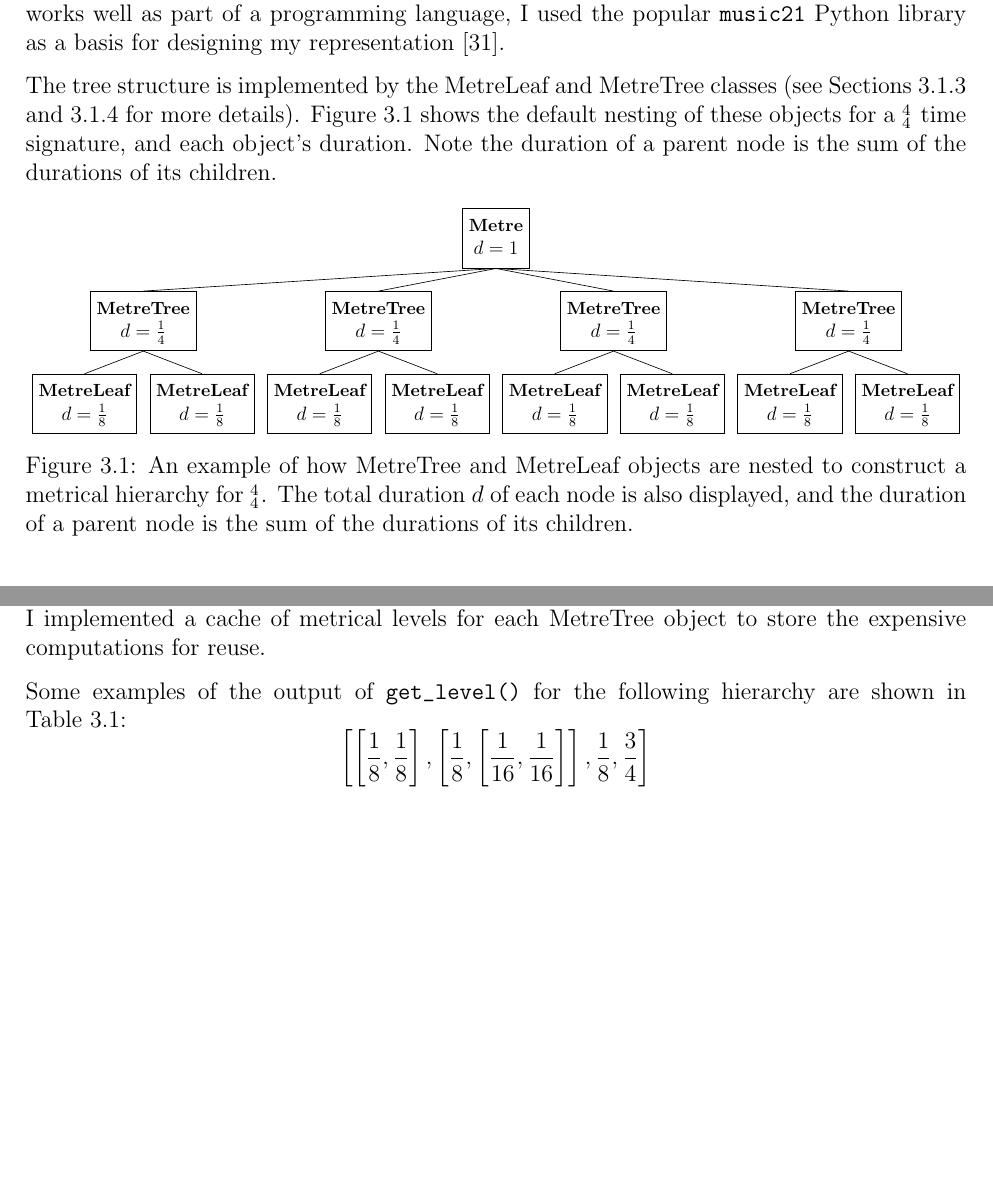
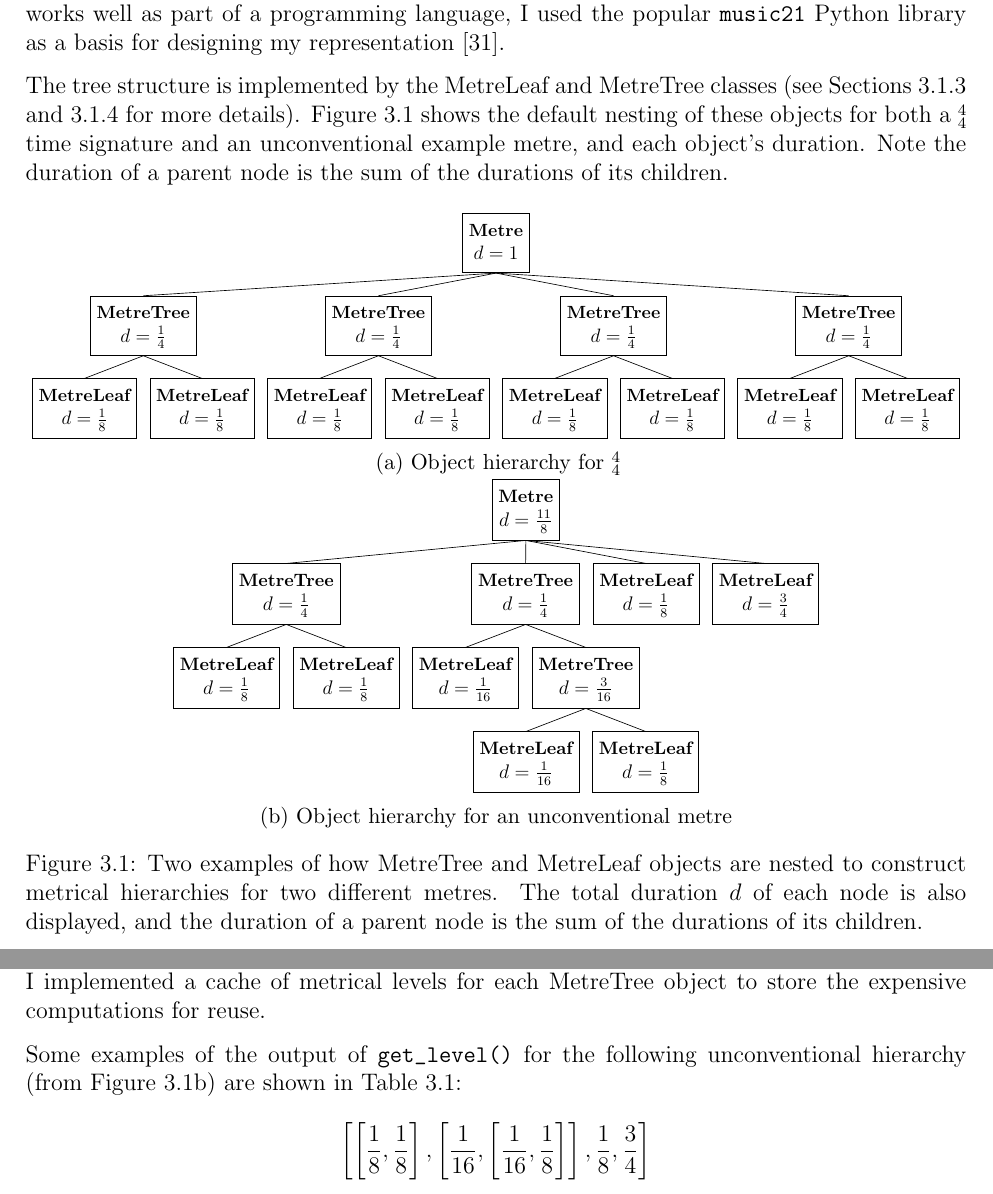
Before and after one commit to MaxTheComputerer/part-ii-dissertation, a LaTeX thesis (dissertation.tex): two parts of pages 16 and 18 of 60, joined at a grey line, cut so that both start at the same text, the shorter picture padded with empty space. Compiled offline with pdfLaTeX.

Commit message:
Some more changes

```diff
--- a/dissertation.tex
+++ b/dissertation.tex
@@ -500,10 +500,11 @@ designing my representation \cite{ariza2010}.
 
 The tree structure is implemented by the MetreLeaf and MetreTree classes (see
 Sections~\ref{metreleaf} and~\ref{metretree} for more details). Figure~\ref{fig:tree_object_hierarchy} shows the default nesting of these objects
-for a \setmetre{4}{4} time signature, and each object's duration. Note the duration of a
-parent node is the sum of the durations of its children.
+for both a \setmetre{4}{4} time signature and an unconventional example metre, and each object's duration. Note the duration of a parent node is the sum of the durations of its children.
 
 \begin{figure}[ht]
+    \centering
+    \begin{subfigure}{\linewidth}
         \centering
         \resizebox{\linewidth}{!}{
             \begin{forest}
@@ -528,7 +529,35 @@ parent node is the sum of the durations of its children.
                 ]
             \end{forest}
         }
-    \caption{An example of how MetreTree and MetreLeaf objects are nested to construct a metrical hierarchy for \setmetre{4}{4}. The total duration $d$ of each node is also displayed, and the duration of a parent node is the sum of the durations of its children.}
+        \caption{Object hierarchy for \setmetre{4}{4}}
+        \label{fig:tree_object_hierarchy_4_4}
+    \end{subfigure}
+    \begin{subfigure}{\linewidth}
+        \centering
+        \resizebox{0.7\linewidth}{!}{
+            \begin{forest}
+                for tree=draw,
+                [{\small \bfseries Metre \\ $d=\frac{11}{8}$}
+                    [{\small \bfseries MetreTree \\ $d=\frac{1}{4}$}
+                        [{\small \bfseries MetreLeaf \\ $d=\frac{1}{8}$}]
+                        [{\small \bfseries MetreLeaf \\ $d=\frac{1}{8}$}]
+                    ]
+                    [{\small \bfseries MetreTree \\ $d=\frac{1}{4}$}
+                        [{\small \bfseries MetreLeaf \\ $d=\frac{1}{16}$}]
+                        [{\small \bfseries MetreTree \\ $d=\frac{3}{16}$}
+                            [{\small \bfseries MetreLeaf \\ $d=\frac{1}{16}$}]
+                            [{\small \bfseries MetreLeaf \\ $d=\frac{1}{8}$}]
+                        ]
+                    ]
+                    [{\small \bfseries MetreLeaf \\ $d=\frac{1}{8}$}]
+                    [{\small \bfseries MetreLeaf \\ $d=\frac{3}{4}$}]
+                ]
+            \end{forest}
+        }
+        \caption{Object hierarchy for an unconventional metre}
+        \label{fig:tree_object_hierarchy_unconventional}
+    \end{subfigure}
+    \caption{Two examples of how MetreTree and MetreLeaf objects are nested to construct metrical hierarchies for two different metres. The total duration $d$ of each node is also displayed, and the duration of a parent node is the sum of the durations of its children.}
     \label{fig:tree_object_hierarchy}
 \end{figure}
 
@@ -630,13 +659,13 @@ running time of the algorithm is $O(\left\lvert l\right\rvert)$, where $\left\lv
 hierarchy. To improve the efficiency, I implemented a cache of metrical levels for each
 MetreTree object to store the expensive computations for reuse.
 
-Some examples of the output of \verb'get_level()' for the following hierarchy are shown in Table~\ref{table:get_level}:
+Some examples of the output of \verb'get_level()' for the following unconventional hierarchy (from Figure~\ref{fig:tree_object_hierarchy_unconventional}) are shown in Table~\ref{table:get_level}:
 \[
     \left[
         \left[\frac{1}{8},\frac{1}{8}\right],
         \left[
-            \frac{1}{8},
-            \left[\frac{1}{16},\frac{1}{16}\right]
+            \frac{1}{16},
+            \left[\frac{1}{16},\frac{1}{8}\right]
         \right],
         \frac{1}{8},
         \frac{3}{4}
```
Also changed, not shown: dissertation.tex (12 more changed lines). Lines whose indentation alone changed are shown as unchanged.
